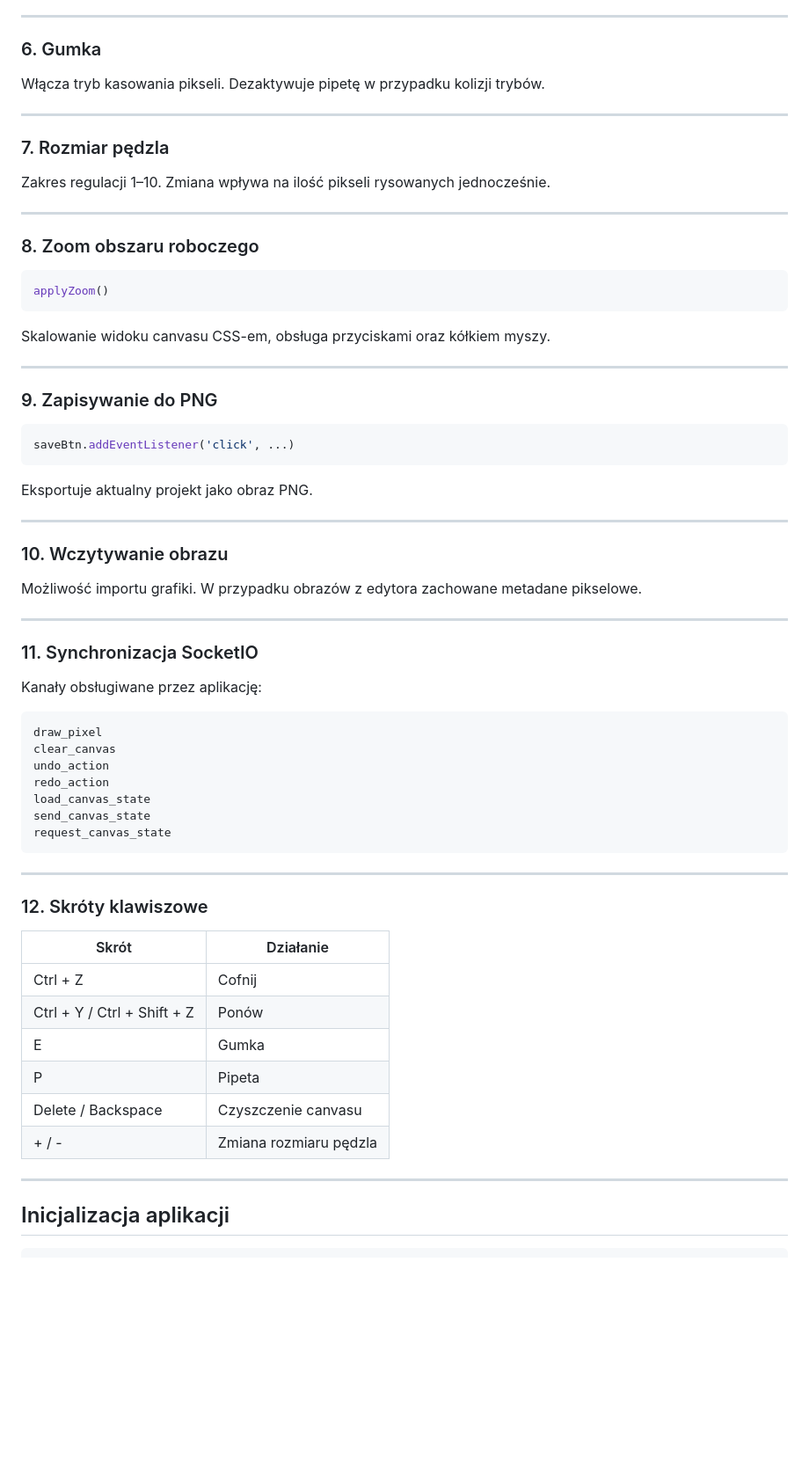
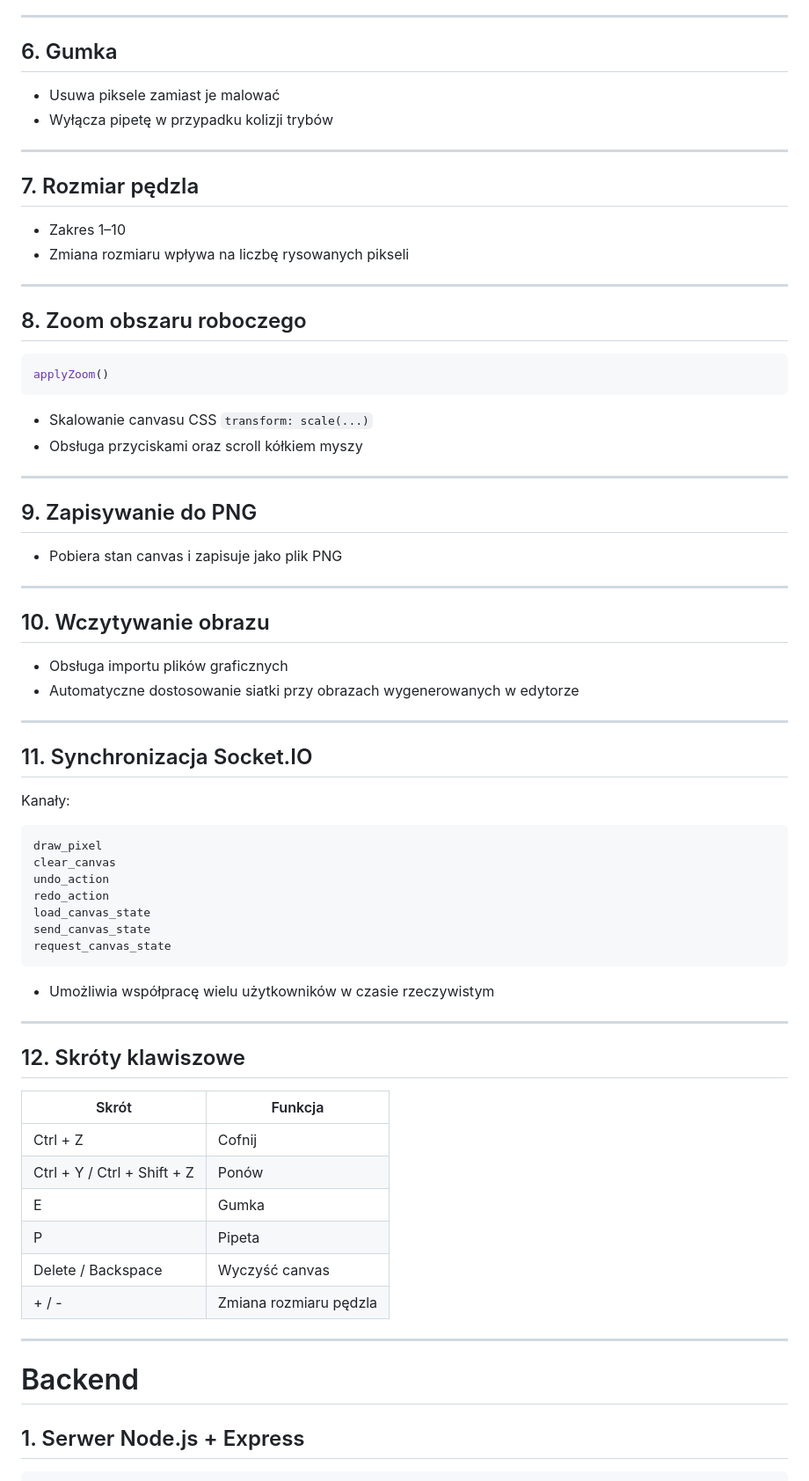
Before and after one commit to bskox/pixelarteditor, a Markdown page: README.md, the part around the change printed below. Shown: that part at 88% size. GitHub-like rendering; blank space fills up the shorter version.

````diff
--- a/README.md
+++ b/README.md
@@ -70,40 +76,40 @@ Pobiera kolor z płótna na podstawie pozycji kursora przy kliknięciu.
 
 ---
 
-### 6. Gumka
-Włącza tryb kasowania pikseli. Dezaktywuje pipetę w przypadku kolizji trybów.
+## 6. Gumka
+- Usuwa piksele zamiast je malować
+- Wyłącza pipetę w przypadku kolizji trybów
 
 ---
 
-### 7. Rozmiar pędzla
-Zakres regulacji 1–10. Zmiana wpływa na ilość pikseli rysowanych jednocześnie.
+## 7. Rozmiar pędzla
+- Zakres 1–10
+- Zmiana rozmiaru wpływa na liczbę rysowanych pikseli
 
 ---
 
-### 8. Zoom obszaru roboczego
+## 8. Zoom obszaru roboczego
 ```js
 applyZoom()
 ```
-Skalowanie widoku canvasu CSS-em, obsługa przyciskami oraz kółkiem myszy.
+- Skalowanie canvasu CSS `transform: scale(...)`
+- Obsługa przyciskami oraz scroll kółkiem myszy
 
 ---
 
-### 9. Zapisywanie do PNG
-```js
-saveBtn.addEventListener('click', ...)
-```
-Eksportuje aktualny projekt jako obraz PNG.
+## 9. Zapisywanie do PNG
+- Pobiera stan canvas i zapisuje jako plik PNG
 
 ---
 
-### 10. Wczytywanie obrazu
-Możliwość importu grafiki. W przypadku obrazów z edytora zachowane metadane pikselowe.
+## 10. Wczytywanie obrazu
+- Obsługa importu plików graficznych
+- Automatyczne dostosowanie siatki przy obrazach wygenerowanych w edytorze
 
 ---
 
-### 11. Synchronizacja SocketIO
-Kanały obsługiwane przez aplikację:
-
+## 11. Synchronizacja Socket.IO
+Kanały:
 ```
 draw_pixel
 clear_canvas
@@ -113,21 +119,24 @@ load_canvas_state
 send_canvas_state
 request_canvas_state
 ```
+- Umożliwia współpracę wielu użytkowników w czasie rzeczywistym
 
 ---
 
-### 12. Skróty klawiszowe
+## 12. Skróty klawiszowe
 
-| Skrót | Działanie |
-|------|-----------|
+| Skrót | Funkcja |
+|-------|---------|
 | Ctrl + Z | Cofnij |
 | Ctrl + Y / Ctrl + Shift + Z | Ponów |
 | E | Gumka |
 | P | Pipeta |
-| Delete / Backspace | Czyszczenie canvasu |
+| Delete / Backspace | Wyczyść canvas |
 | + / - | Zmiana rozmiaru pędzla |
 
 ---
 
-## Inicjalizacja aplikacji
+# Backend
+
+## 1. Serwer Node.js + Express
 ```js
````
Also changed, not shown: other parts of README.md (+81 -18 lines).
